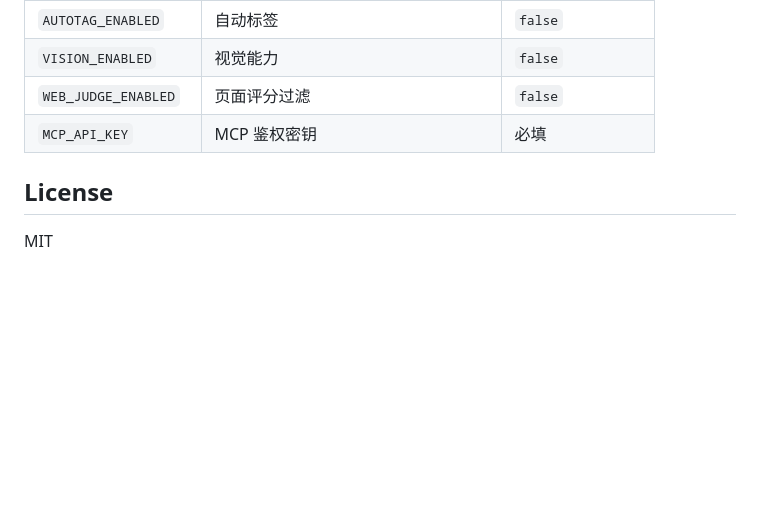
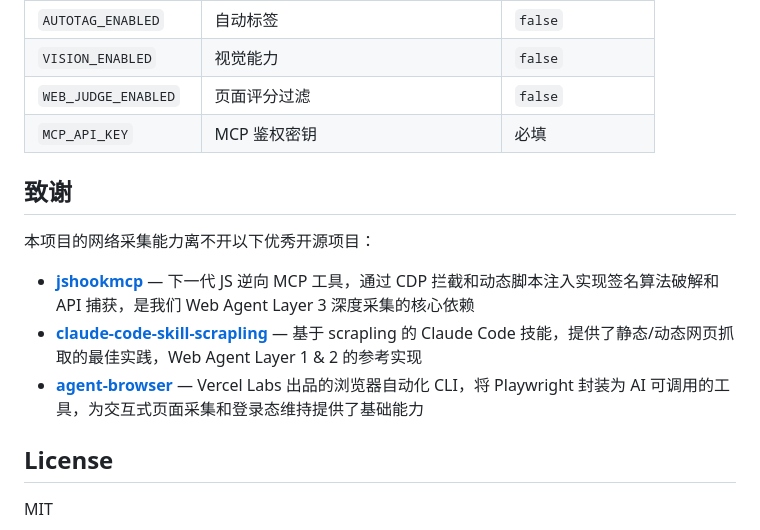
Before and after one commit to fivif/OmniKB, a Markdown page: README.md, the part around one of its changes. Drawn GitHub-style; blank space fills up the shorter version.

```diff
--- a/README.md
+++ b/README.md
@@ -279,6 +277,14 @@ OmniKB/
 | `WEB_JUDGE_ENABLED` | 页面评分过滤 | `false` |
 | `MCP_API_KEY` | MCP 鉴权密钥 | 必填 |
 
+## 致谢
+
+本项目的网络采集能力离不开以下优秀开源项目：
+
+- [**jshookmcp**](https://github.com/vmoranv/jshookmcp) — 下一代 JS 逆向 MCP 工具，通过 CDP 拦截和动态脚本注入实现签名算法破解和 API 捕获，是我们 Web Agent Layer 3 深度采集的核心依赖
+- [**claude-code-skill-scrapling**](https://github.com/Cedriccmh/claude-code-skill-scrapling) — 基于 scrapling 的 Claude Code 技能，提供了静态/动态网页抓取的最佳实践，Web Agent Layer 1 & 2 的参考实现
+- [**agent-browser**](https://github.com/vercel-labs/agent-browser) — Vercel Labs 出品的浏览器自动化 CLI，将 Playwright 封装为 AI 可调用的工具，为交互式页面采集和登录态维持提供了基础能力
+
 ## License
 
 MIT
```
Also changed, not shown: other parts of README.md (+32 -34 lines).
